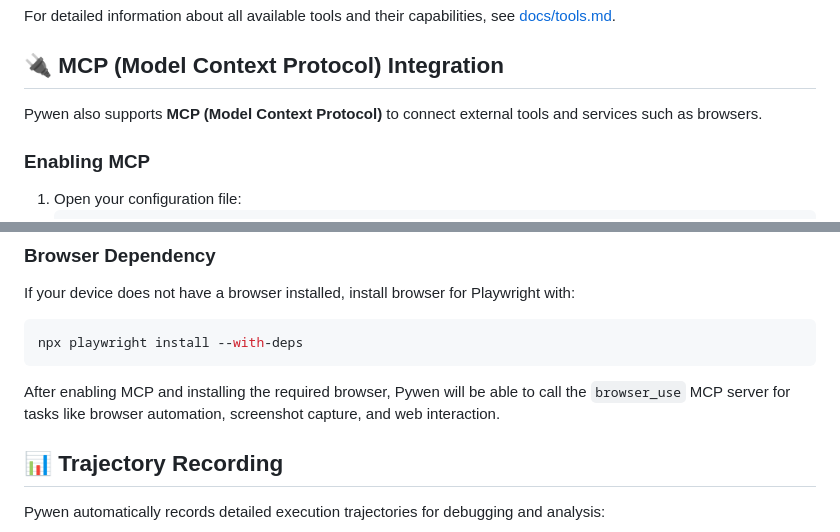
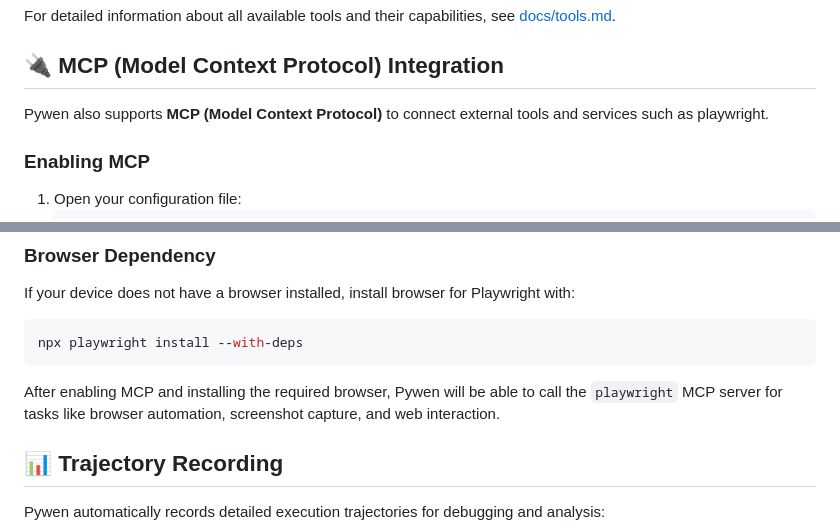
Before and after one commit to leeyeel/Pywen, a Markdown page: README.md, 2 parts joined by grey strips. Drawn GitHub-style.

Commit message:
FIX:typo fix

````diff
--- a/README.md
+++ b/README.md
@@ -225,7 +225,7 @@ For detailed information about all available tools and their capabilities, see [
 
 ## 🔌 MCP (Model Context Protocol) Integration
 
-Pywen also supports **MCP (Model Context Protocol)** to connect external tools and services such as browsers.
+Pywen also supports **MCP (Model Context Protocol)** to connect external tools and services such as playwright.
 
 ### Enabling MCP
 1. Open your configuration file:
@@ -270,7 +270,7 @@ If your device does not have a browser installed, install browser for Playwright
 npx playwright install --with-deps
 ```
 
-After enabling MCP and installing the required browser, Pywen will be able to call the `browser_use` MCP server for tasks like browser automation, screenshot capture, and web interaction.
+After enabling MCP and installing the required browser, Pywen will be able to call the `playwright` MCP server for tasks like browser automation, screenshot capture, and web interaction.
 
 ## 📊 Trajectory Recording
 
````
